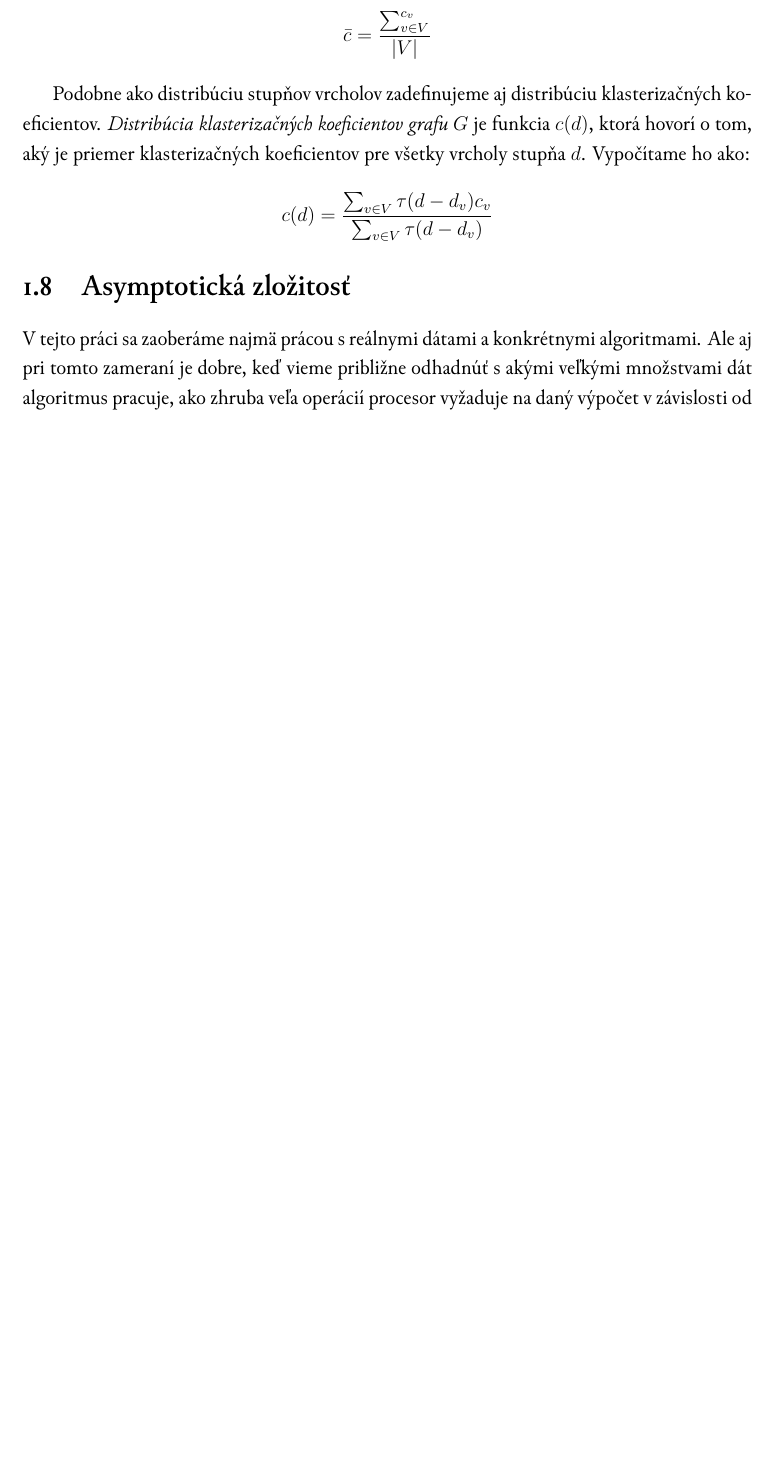
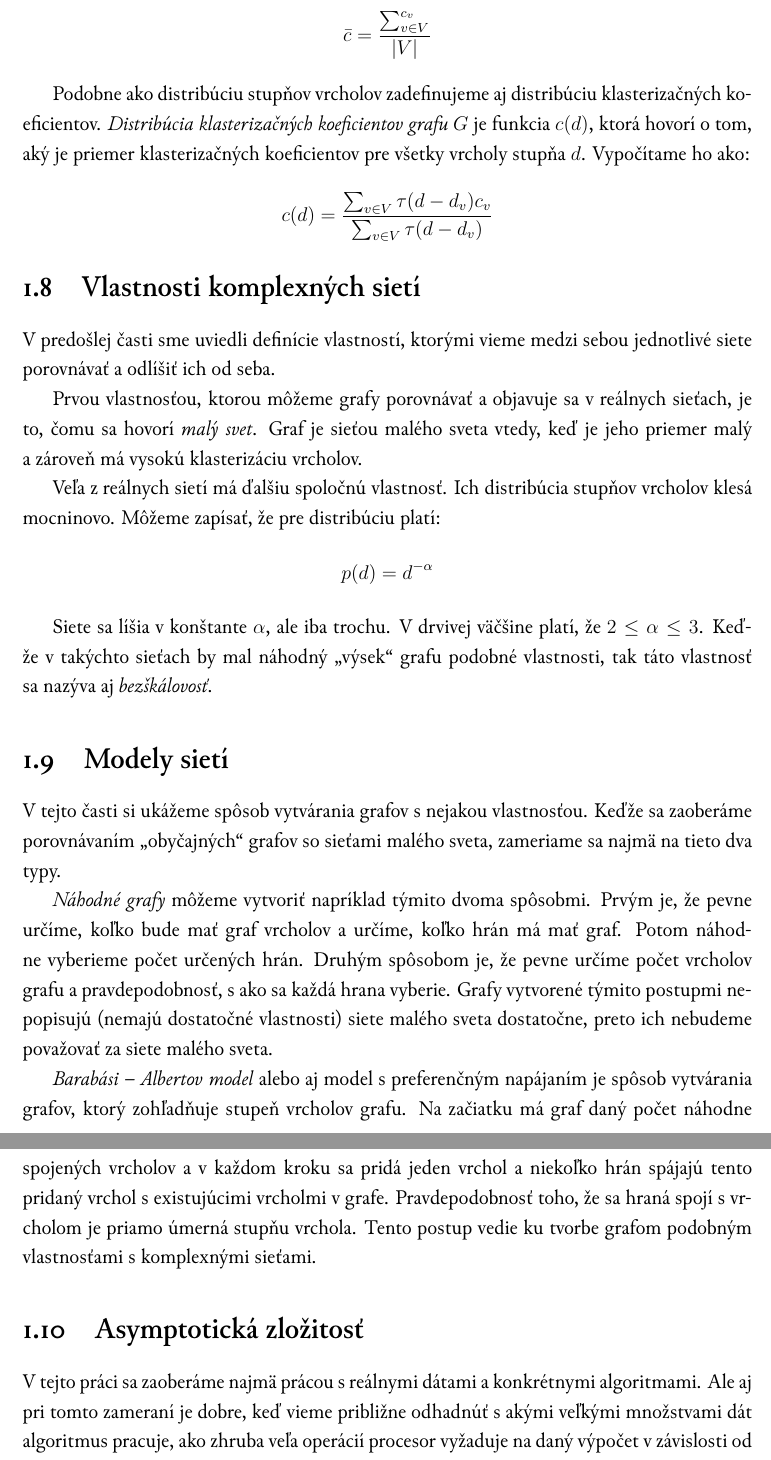
Before and after one commit to Friker/Tomkovic-mds, a LaTeX book (tomkovic-mds.tex, which reads definicie.tex): part of page 16 of 36 before the commit and two parts of pages 16 and 17 of 37 after it, the two joined at a grey line, cut so that both start at the same text, the shorter picture padded with empty space. Compiled offline with XeLaTeX; a missing font is replaced by an installed copy or a similar font.

Commit message:
Dokončená prvá kapitola.

```diff
--- a/definicie.tex
+++ b/definicie.tex
@@ -246,6 +246,44 @@ grafu} $G$ je funkcia $c(d)$, ktorá hovorí o tom, aký je priemer
 klasterizačných koeficientov pre všetky vrcholy stupňa $d$. Vypočítame ho ako:
 $$c(d) = \frac{\sum_{v \in V}^{}{\tau(d - d_v)c_v}}
 {\sum_{v \in V}^{}{\tau(d - d_v)}}$$
+
+\section{Vlastnosti komplexných sietí}
+
+V predošlej časti sme uviedli definície vlastností, ktorými vieme medzi sebou
+jednotlivé siete porovnávať a odlíšiť ich od seba.
+
+Prvou vlastnosťou, ktorou môžeme grafy porovnávať a objavuje sa v reálnych
+sieťach, je to, čomu sa hovorí \emph{malý svet}. Graf je sieťou malého sveta
+vtedy, keď je jeho priemer malý a zároveň má vysokú klasterizáciu vrcholov.
+
+Veľa z reálnych sietí má ďalšiu spoločnú vlastnosť. Ich distribúcia stupňov
+vrcholov klesá mocninovo. Môžeme zapísať, že pre distribúciu platí:
+$$p(d) = d^{-\alpha}$$
+
+Siete sa líšia v konštante $\alpha$, ale iba trochu. V drvivej väčšine platí,
+že $2 \leq \alpha \leq 3$. Keďže v takýchto sieťach by mal náhodný "výsek"
+grafu podobné vlastnosti, tak táto vlastnosť sa nazýva aj \emph{bezškálovosť}.
+
+\section{Modely sietí}
+
+V tejto časti si ukážeme spôsob vytvárania grafov s nejakou vlastnosťou. Keďže
+sa zaoberáme porovnávaním "obyčajných" grafov so sieťami malého sveta,
+zameriame sa najmä na tieto dva typy.
+
+\emph{Náhodné grafy} môžeme vytvoriť napríklad týmito dvoma spôsobmi. Prvým je,
+že pevne určíme, koľko bude mať graf vrcholov a určíme, koľko hrán má mať graf.
+Potom náhodne vyberieme počet určených hrán. Druhým spôsobom je, že pevne
+určíme počet vrcholov grafu a pravdepodobnosť, s ako sa každá hrana vyberie.
+Grafy vytvorené týmito postupmi nepopisujú (nemajú dostatočné vlastnosti) siete
+malého sveta dostatočne, preto ich nebudeme považovať za siete malého sveta.
+
+\emph{Barabási -- Albertov model} alebo aj model s preferenčným napájaním je
+spôsob vytvárania grafov, ktorý zohľadňuje stupeň vrcholov grafu. Na začiatku
+má graf daný počet náhodne spojených vrcholov a v každom kroku sa pridá
+jeden vrchol a niekoľko hrán spájajú tento pridaný vrchol s existujúcimi
+vrcholmi v grafe. Pravdepodobnosť toho, že sa hraná spojí s vrcholom je priamo
+úmerná stupňu vrchola. Tento postup vedie ku tvorbe grafom podobným
+vlastnosťami s komplexnými sieťami.
 
 \section{Asymptotická zložitosť}
 
```
Also changed, not shown: tomkovic-mds.pdf, definicie.tex (2 more changed lines).
